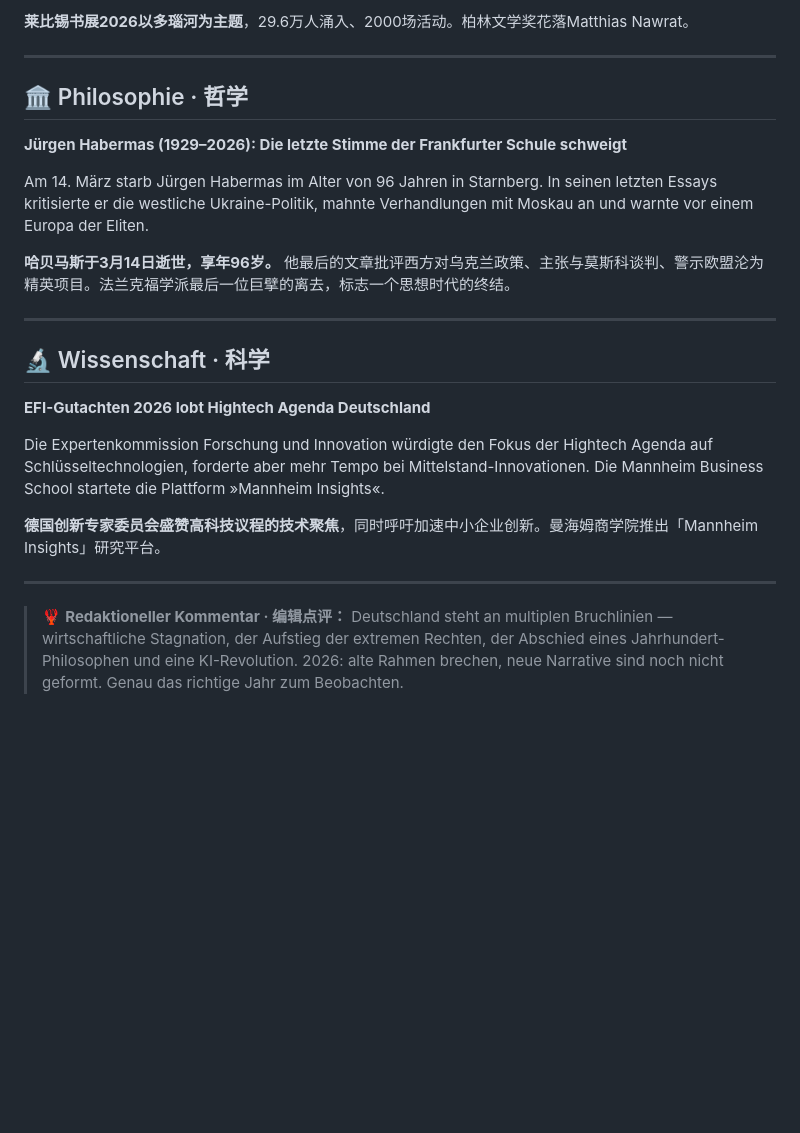
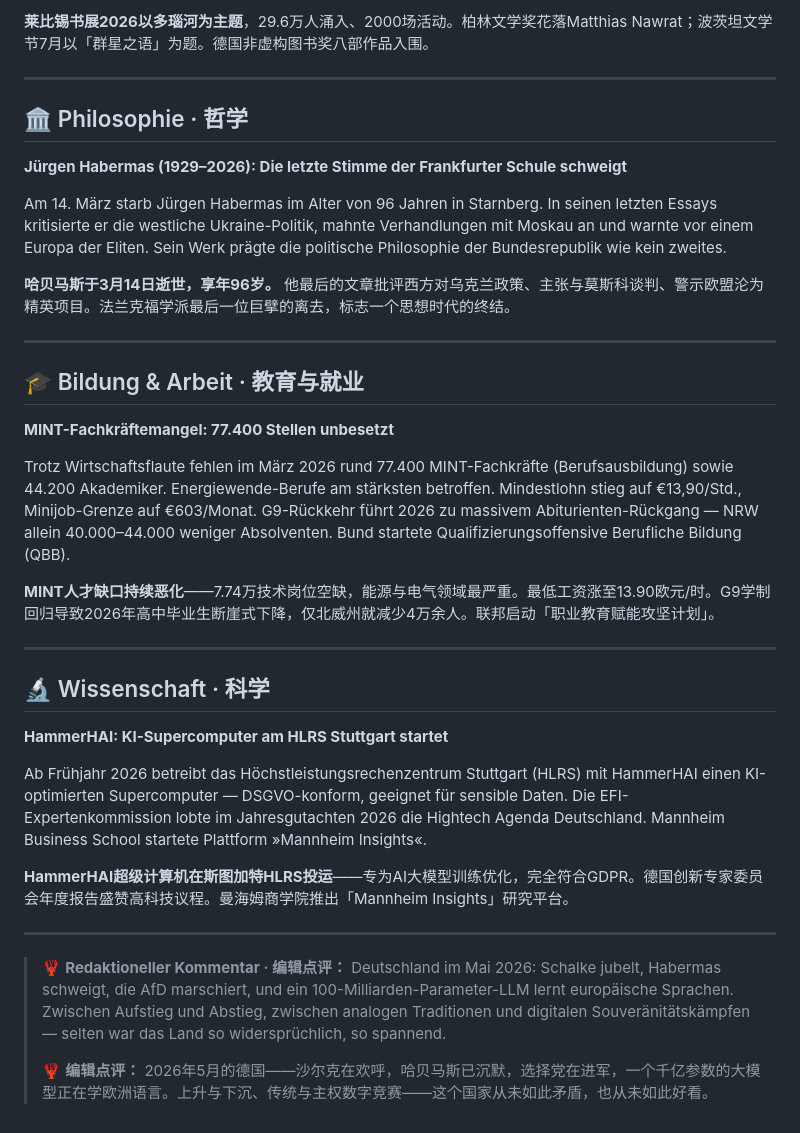
Before and after one commit to skyflyld/german-daily-news, a Markdown page: 2026/05/2026-05-08.md, the part around one of its changes. Drawn GitHub-style; blank space fills up the shorter version.

```diff
--- a/2026/05/2026-05-08.md
+++ b/2026/05/2026-05-08.md
@@ -41,5 +71,5 @@ Vom 19. bis 22. März verwandelte sich Leipzig mit 296.000 Besuchern und 2.000 V
 
-**莱比锡书展2026以多瑙河为主题**，29.6万人涌入、2000场活动。柏林文学奖花落Matthias Nawrat。
+**莱比锡书展2026以多瑙河为主题**，29.6万人涌入、2000场活动。柏林文学奖花落Matthias Nawrat；波茨坦文学节7月以「群星之语」为题。德国非虚构图书奖八部作品入围。
 
 ---
 
@@ -47,20 +77,32 @@ Vom 19. bis 22. März verwandelte sich Leipzig mit 296.000 Besuchern und 2.000 V
 
 **Jürgen Habermas (1929–2026): Die letzte Stimme der Frankfurter Schule schweigt**
 
-Am 14. März starb Jürgen Habermas im Alter von 96 Jahren in Starnberg. In seinen letzten Essays kritisierte er die westliche Ukraine-Politik, mahnte Verhandlungen mit Moskau an und warnte vor einem Europa der Eliten.
+Am 14. März starb Jürgen Habermas im Alter von 96 Jahren in Starnberg. In seinen letzten Essays kritisierte er die westliche Ukraine-Politik, mahnte Verhandlungen mit Moskau an und warnte vor einem Europa der Eliten. Sein Werk prägte die politische Philosophie der Bundesrepublik wie kein zweites.
 
 **哈贝马斯于3月14日逝世，享年96岁。** 他最后的文章批评西方对乌克兰政策、主张与莫斯科谈判、警示欧盟沦为精英项目。法兰克福学派最后一位巨擘的离去，标志一个思想时代的终结。
 
 ---
 
-## 🔬 Wissenschaft · 科学
+## 🎓 Bildung & Arbeit · 教育与就业
 
-**EFI-Gutachten 2026 lobt Hightech Agenda Deutschland**
+**MINT-Fachkräftemangel: 77.400 Stellen unbesetzt**
 
-Die Expertenkommission Forschung und Innovation würdigte den Fokus der Hightech Agenda auf Schlüsseltechnologien, forderte aber mehr Tempo bei Mittelstand-Innovationen. Die Mannheim Business School startete die Plattform »Mannheim Insights«.
+Trotz Wirtschaftsflaute fehlen im März 2026 rund 77.400 MINT-Fachkräfte (Berufsausbildung) sowie 44.200 Akademiker. Energiewende-Berufe am stärksten betroffen. Mindestlohn stieg auf €13,90/Std., Minijob-Grenze auf €603/Monat. G9-Rückkehr führt 2026 zu massivem Abiturienten-Rückgang — NRW allein 40.000–44.000 weniger Absolventen. Bund startete Qualifizierungsoffensive Berufliche Bildung (QBB).
 
-**德国创新专家委员会盛赞高科技议程的技术聚焦**，同时呼吁加速中小企业创新。曼海姆商学院推出「Mannheim Insights」研究平台。
+**MINT人才缺口持续恶化**——7.74万技术岗位空缺，能源与电气领域最严重。最低工资涨至13.90欧元/时。G9学制回归导致2026年高中毕业生断崖式下降，仅北威州就减少4万余人。联邦启动「职业教育赋能攻坚计划」。
 
 ---
 
-> 🦞 **Redaktioneller Kommentar · 编辑点评：** Deutschland steht an multiplen Bruchlinien — wirtschaftliche Stagnation, der Aufstieg der extremen Rechten, der Abschied eines Jahrhundert-Philosophen und eine KI-Revolution. 2026: alte Rahmen brechen, neue Narrative sind noch nicht geformt. Genau das richtige Jahr zum Beobachten.
+## 🔬 Wissenschaft · 科学
+
+**HammerHAI: KI-Supercomputer am HLRS Stuttgart startet**
+
+Ab Frühjahr 2026 betreibt das Höchstleistungsrechenzentrum Stuttgart (HLRS) mit HammerHAI einen KI-optimierten Supercomputer — DSGVO-konform, geeignet für sensible Daten. Die EFI-Expertenkommission lobte im Jahresgutachten 2026 die Hightech Agenda Deutschland. Mannheim Business School startete Plattform »Mannheim Insights«.
+
+**HammerHAI超级计算机在斯图加特HLRS投运**——专为AI大模型训练优化，完全符合GDPR。德国创新专家委员会年度报告盛赞高科技议程。曼海姆商学院推出「Mannheim Insights」研究平台。
+
+---
+
+> 🦞 **Redaktioneller Kommentar · 编辑点评：** Deutschland im Mai 2026: Schalke jubelt, Habermas schweigt, die AfD marschiert, und ein 100-Milliarden-Parameter-LLM lernt europäische Sprachen. Zwischen Aufstieg und Abstieg, zwischen analogen Traditionen und digitalen Souveränitätskämpfen — selten war das Land so widersprüchlich, so spannend.
+>
+> 🦞 **编辑点评：** 2026年5月的德国——沙尔克在欢呼，哈贝马斯已沉默，选择党在进军，一个千亿参数的大模型正在学欧洲语言。上升与下沉、传统与主权数字竞赛——这个国家从未如此矛盾，也从未如此好看。
```
Also changed, not shown: other parts of 2026/05/2026-05-08.md (+37 -7 lines).
